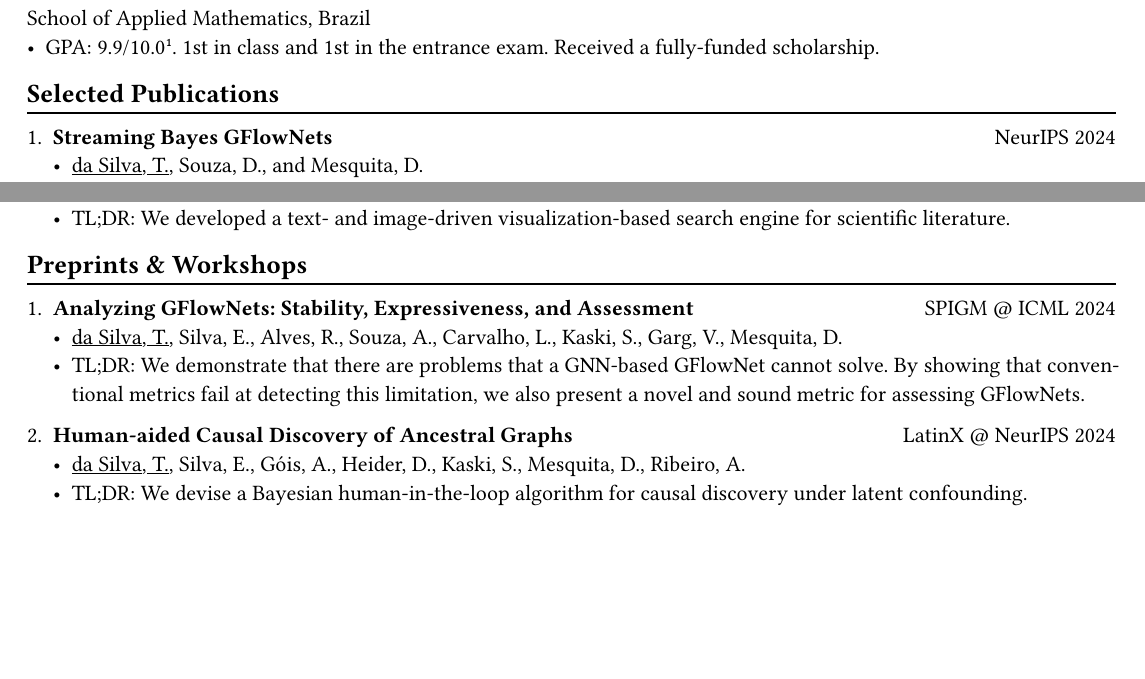
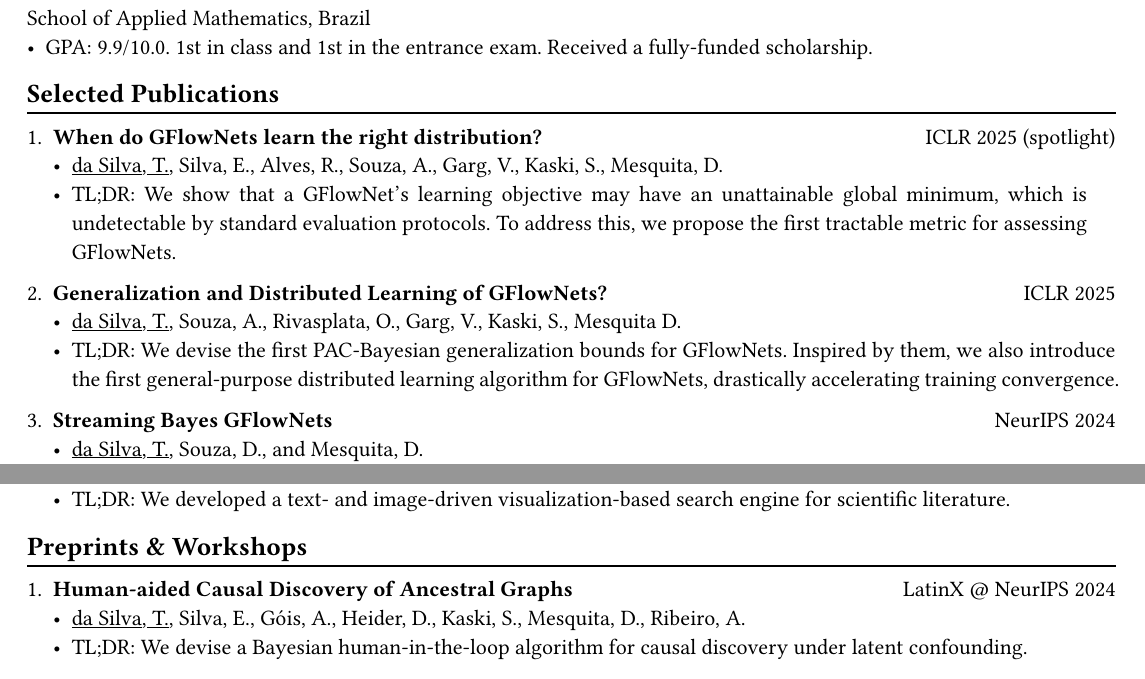
Before and after one commit to tiagodsilva/tiagodsilva.github.io, a Typst document (assets/pdf/cv_phd.typ): two parts of page 1 of 2, joined at a grey line, cut so that both start at the same text, the shorter picture padded with empty space. The pictures show the PDF file assets/pdf/cv_phd.pdf that the author committed with the source.

Commit message:
update typst

```diff
--- a/assets/pdf/cv_phd.typ
+++ b/assets/pdf/cv_phd.typ
@@ -39,6 +40,14 @@ School of Applied Mathematics, Brazil \
 
 == Selected Publications
 #chiline()
+
++ *When do GFlowNets learn the right distribution?* #h(1fr) ICLR 2025 (spotlight)
+  - #underline([da Silva, T.]), Silva, E., Alves, R., Souza, A., Garg, V., Kaski, S., Mesquita, D.
+  - TL;DR: We show that a GFlowNet's learning objective may have an unattainable global minimum, which is undetectable by standard evaluation protocols. To address this, we propose the first tractable metric for assessing GFlowNets.
+
++ *Generalization and Distributed Learning of GFlowNets?* #h(1fr) ICLR 2025
+  - #underline([da Silva, T.]), Souza, A., Rivasplata, O., Garg, V., Kaski, S., Mesquita D.
+  - TL;DR: We devise the first PAC-Bayesian generalization bounds for GFlowNets. Inspired by them, we also introduce the first general-purpose distributed learning algorithm for GFlowNets, drastically accelerating training convergence.
 
 + *Streaming Bayes GFlowNets* #h(1fr) NeurIPS 2024
   - #underline([da Silva, T.]), Souza, D., and Mesquita, D.
@@ -59,9 +68,9 @@ School of Applied Mathematics, Brazil \
 == Preprints \& Workshops
 #chiline()
 
-+ *Analyzing GFlowNets: Stability, Expressiveness, and Assessment* #h(1fr) SPIGM \@ ICML 2024
-  - #underline([da Silva, T.]), Silva, E., Alves, R., Souza, A., Carvalho, L., Kaski, S., Garg, V., Mesquita, D.
-  - TL;DR: We demonstrate that there are problems that a GNN-based GFlowNet cannot solve. By showing that conventional metrics fail at detecting this limitation, we also present a novel and sound metric for assessing GFlowNets.
+// + *Analyzing GFlowNets: Stability, Expressiveness, and Assessment* #h(1fr) SPIGM \@ ICML 2024
+//   - #underline([da Silva, T.]), Silva, E., Alves, R., Souza, A., Carvalho, L., Kaski, S., Garg, V., Mesquita, D.
+//   - TL;DR: We demonstrate that there are problems that a GNN-based GFlowNet cannot solve. By showing that conventional metrics fail at detecting this limitation, we also present a novel and sound metric for assessing GFlowNets.
 
 + *Human-aided Causal Discovery of Ancestral Graphs* #h(1fr) LatinX \@ NeurIPS 2024
   - #underline([da Silva, T.]), Silva, E., Góis, A., Heider, D., Kaski, S., Mesquita, D., Ribeiro, A.
```
Also changed, not shown: assets/pdf/cv_phd.pdf, assets/pdf/cv_phd.typ (3 more changed lines).
